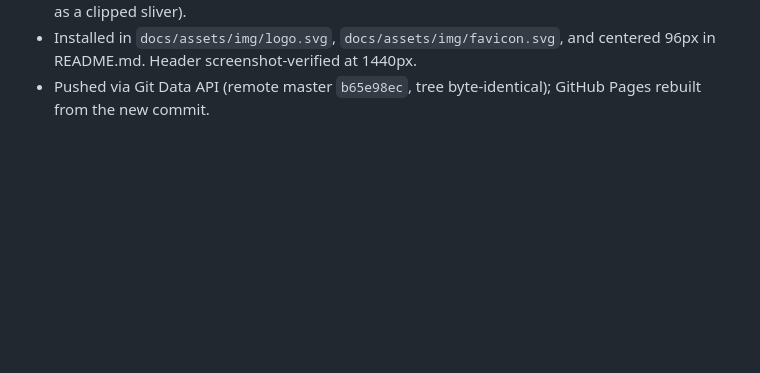
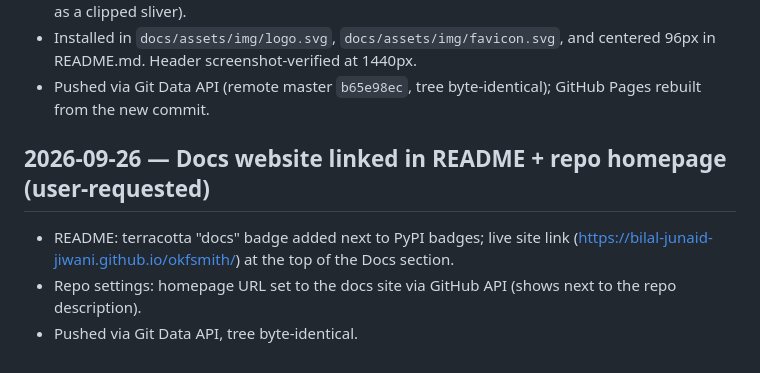
Before and after one commit to Bilal-Junaid-Jiwani/okfsmith, a Markdown page: BUILD_LOG.md, the part around the change. Rendered like a GitHub page; blank space fills up the shorter version.

Commit message:
docs: BUILD_LOG entry for README docs link

```diff
--- a/BUILD_LOG.md
+++ b/BUILD_LOG.md
@@ -663,3 +663,12 @@ Post-build integration and QA pass, all verified in headless Firefox:
   and centered 96px in README.md. Header screenshot-verified at 1440px.
 - Pushed via Git Data API (remote master `b65e98ec`, tree byte-identical);
   GitHub Pages rebuilt from the new commit.
+
+## 2026-09-26 — Docs website linked in README + repo homepage (user-requested)
+
+- README: terracotta "docs" badge added next to PyPI badges; live site
+  link (https://bilal-junaid-jiwani.github.io/okfsmith/) at the top of
+  the Docs section.
+- Repo settings: homepage URL set to the docs site via GitHub API
+  (shows next to the repo description).
+- Pushed via Git Data API, tree byte-identical.
```
